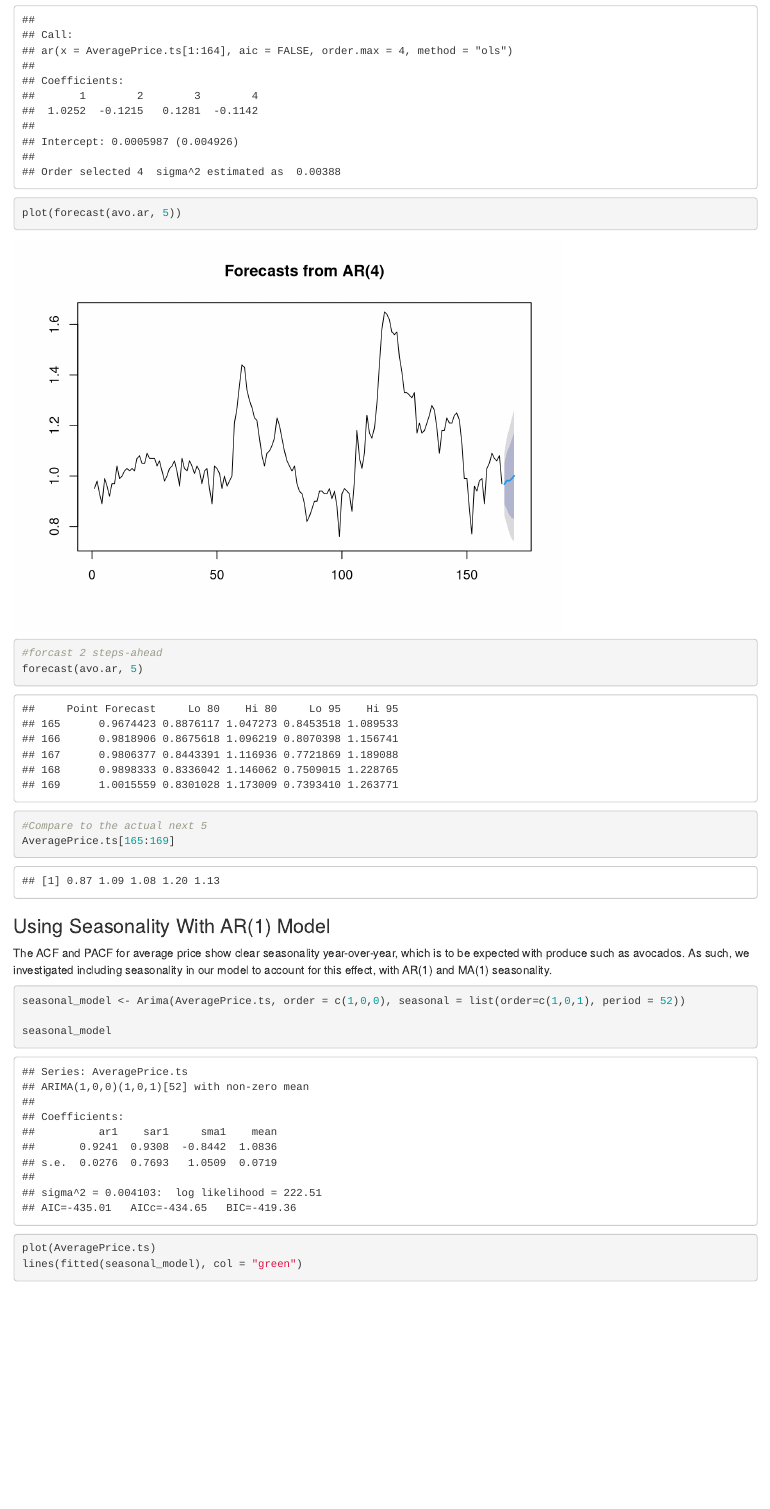
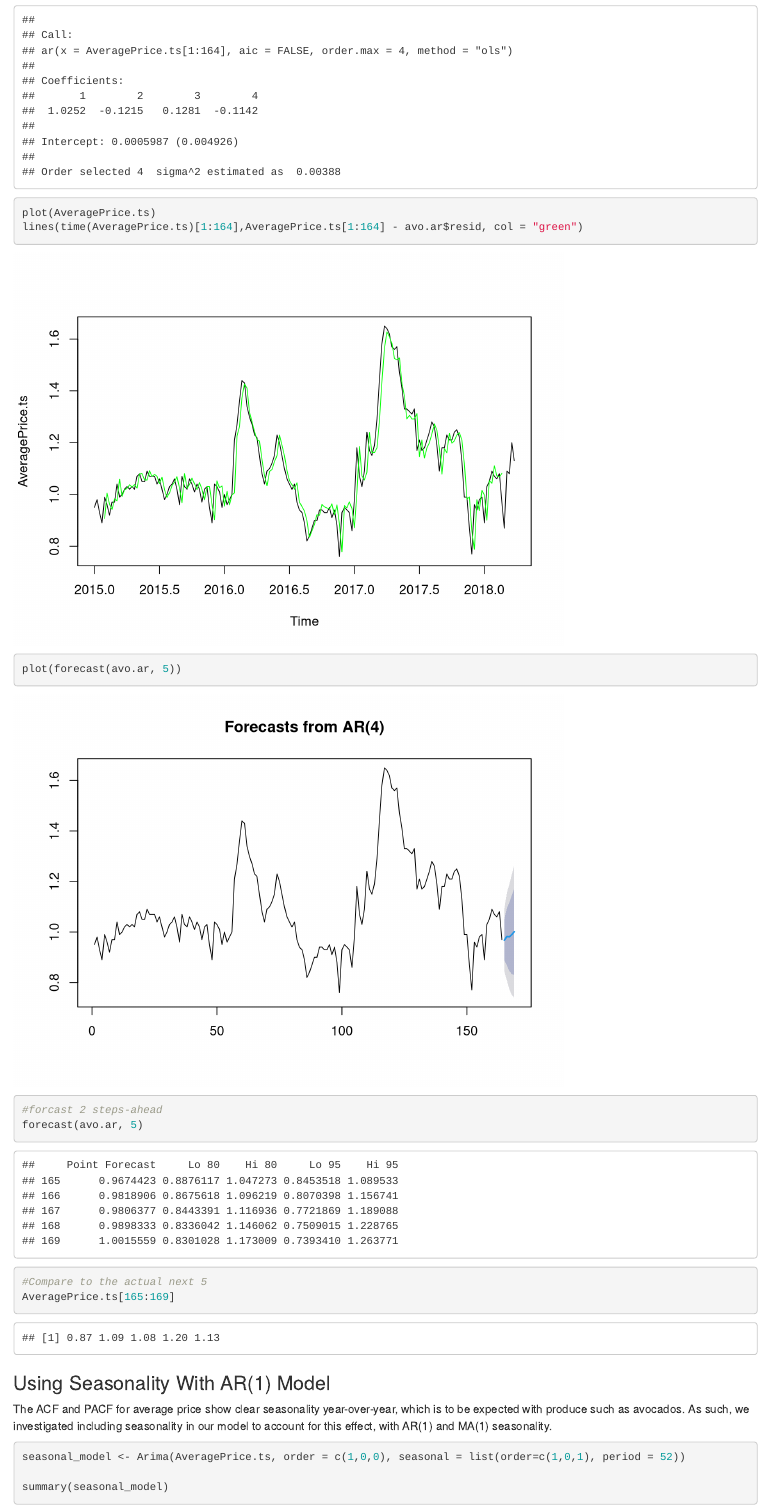
Before and after one commit to calvinraab/Avocado-Analysis, an R Markdown document (avocado_rmd.Rmd): the page in a window 1100 px wide, from 8500 px down. Rendered offline with R 4.5, knitr and Pandoc, with nearby package versions.

Commit message:
forecasting

````diff
--- a/avocado_rmd.Rmd
+++ b/avocado_rmd.Rmd
@@ -149,6 +149,8 @@
 summary(avo.ar)
 print(avo.ar) # Here you can see the two coefficients of the two lags
 
+plot(AveragePrice.ts)
+lines(time(AveragePrice.ts)[1:164],AveragePrice.ts[1:164] - avo.ar$resid, col = "green")
 
 plot(forecast(avo.ar, 5))
 
@@ -166,7 +168,7 @@
 ```{r}
 seasonal_model <- Arima(AveragePrice.ts, order = c(1,0,0), seasonal = list(order=c(1,0,1), period = 52))
 
-seasonal_model
+summary(seasonal_model)
 
 plot(AveragePrice.ts)
 lines(fitted(seasonal_model), col = "green")
````
